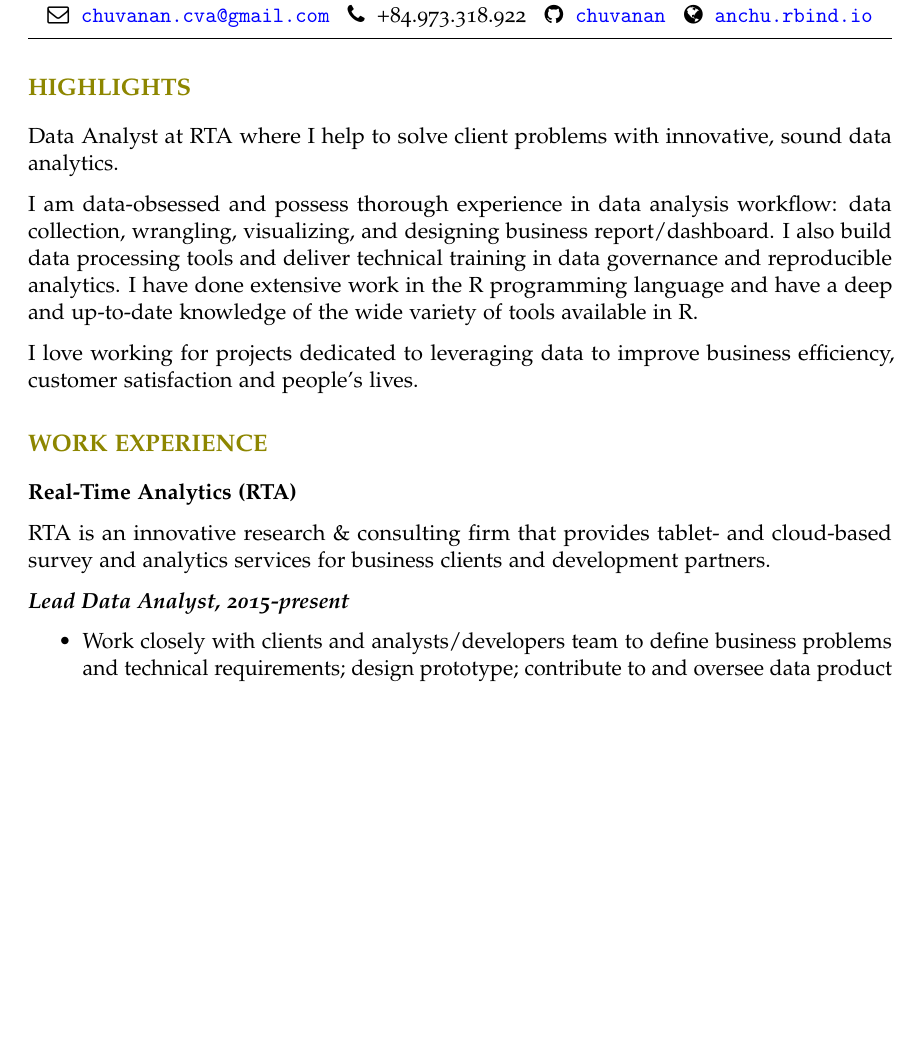
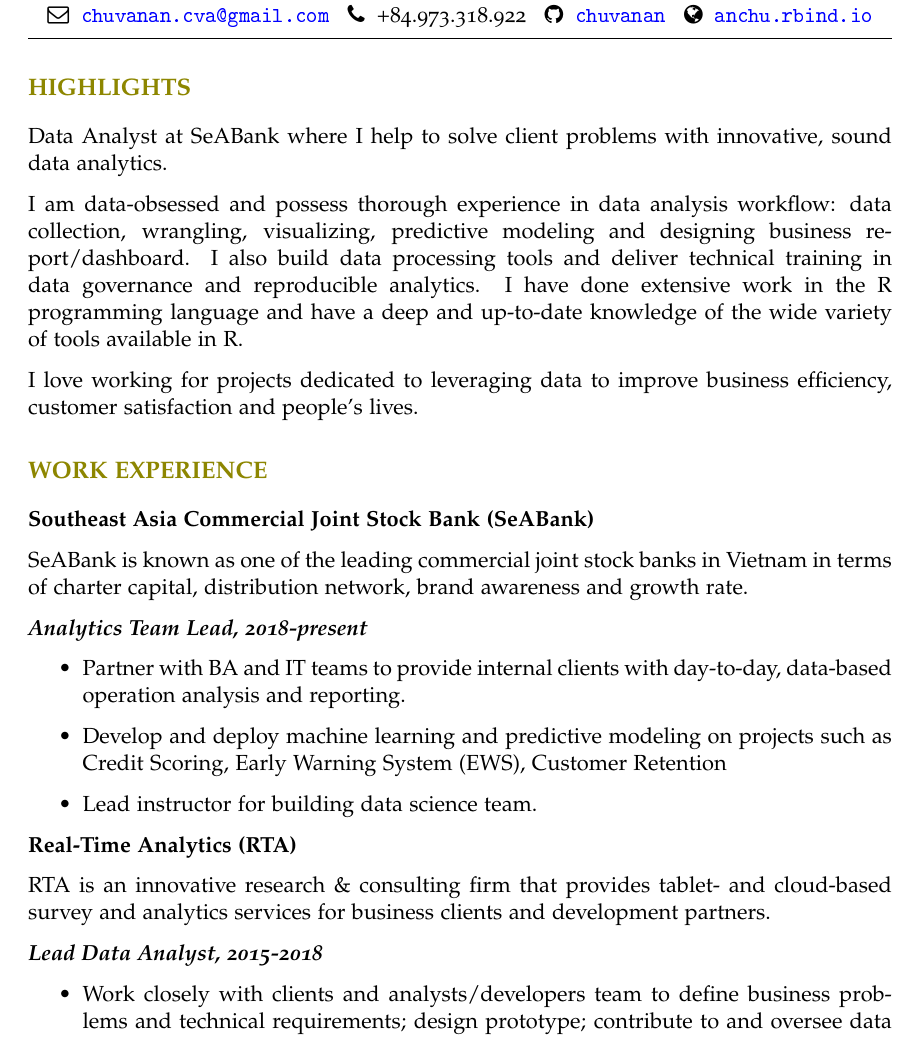
Before and after one commit to chuvanan/resume, an R Markdown document (anchu/anchu.Rmd): part of page 1 of 2 before the commit and part of page 1 of 3 after it, cut so that both start at the same text, the shorter picture padded with empty space. The pictures show the output file anchu/anchu.pdf that the author committed with the source.

Commit message:
Update resume

```diff
--- a/anchu/anchu.Rmd
+++ b/anchu/anchu.Rmd
@@ -15,7 +15,7 @@
 github: chuvanan
 phone: "+84.973.318.922"
 web: anchu.rbind.io
-updated: no
+updated: false
 
 keywords: R Markdown, academic CV, template
 
@@ -28,20 +28,37 @@
 
 # HIGHLIGHTS
 
-Data Analyst at RTA where I help to solve client problems with innovative, sound
-data analytics.
+Data Analyst at SeABank where I help to solve client problems with innovative,
+sound data analytics.
 
 I am data-obsessed and possess thorough experience in data analysis workflow:
-data collection, wrangling, visualizing, and designing business
-report/dashboard. I also build data processing tools and deliver technical
-training in data governance and reproducible analytics. I have done extensive
-work in the R programming language and have a deep and up-to-date knowledge of
-the wide variety of tools available in R.
+data collection, wrangling, visualizing, predictive modeling and designing
+business report/dashboard. I also build data processing tools and deliver
+technical training in data governance and reproducible analytics. I have done
+extensive work in the R programming language and have a deep and up-to-date
+knowledge of the wide variety of tools available in R.
 
 I love working for projects dedicated to leveraging data to improve business
 efficiency, customer satisfaction and people’s lives.
 
 # WORK EXPERIENCE
+
+**Southeast Asia Commercial Joint Stock Bank (SeABank)**
+
+SeABank is known as one of the leading commercial joint stock banks in Vietnam
+in terms of charter capital, distribution network, brand awareness and growth
+rate.
+
+***Analytics Team Lead, 2018-present***
+
+* Partner with BA and IT teams to provide internal clients with day-to-day,
+  data-based operation analysis and reporting.
+
+* Develop and deploy machine learning and predictive modeling on projects such
+  as Credit Scoring, Early Warning System (EWS), Customer Retention
+
+* Lead instructor for building data science team.
+
 
 **Real-Time Analytics (RTA)**
 
@@ -49,7 +66,7 @@
 cloud-based survey and analytics services for business clients and development
 partners.
 
-***Lead Data Analyst, 2015-present***
+***Lead Data Analyst, 2015-2018***
 
 * Work closely with clients and analysts/developers team to define business
   problems and technical requirements; design prototype; contribute to and
```
Also changed, not shown: anchu/anchu.pdf.
